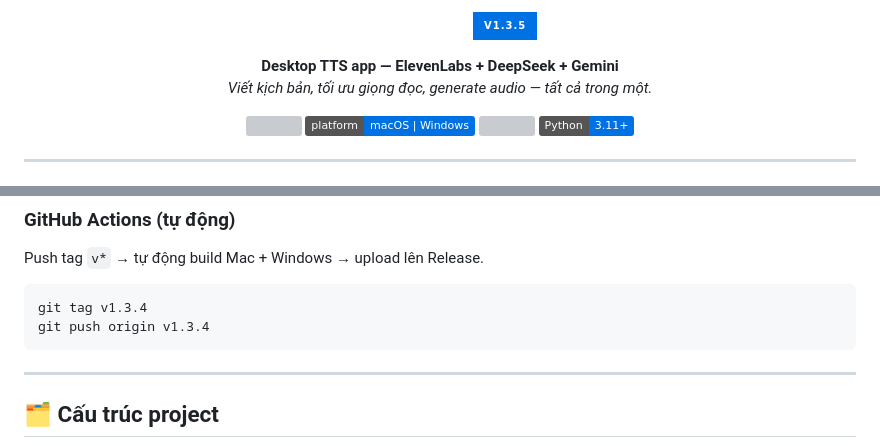
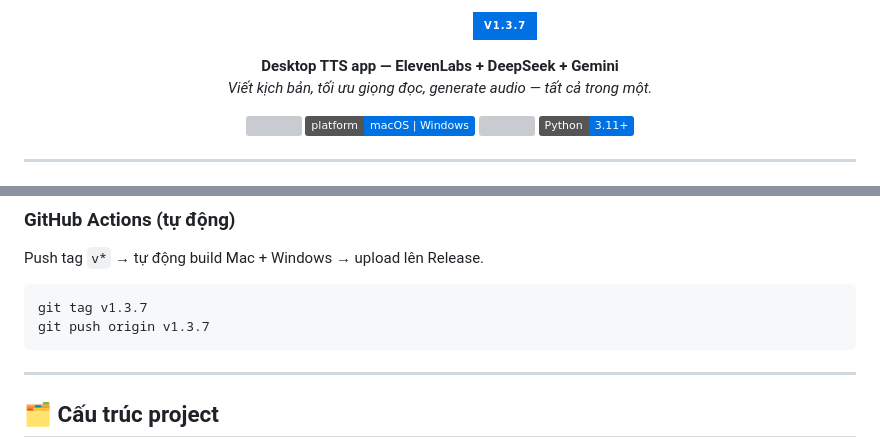
Before and after one commit to hedracentral9999/Hedra-Studio, a Markdown page: README.md, 2 parts joined by grey strips. Drawn GitHub-style; badges without logos; grey boxes are pictures that could not be loaded.

Commit message:
docs: update README to v1.3.7

````diff
--- a/README.md
+++ b/README.md
@@ -1,7 +1,7 @@
 <p align="center">
   <picture>
-    <source media="(prefers-color-scheme: dark)" srcset="https://img.shields.io/badge/🎙_Hedra_Studio-v1.3.5-0071e3?style=for-the-badge&labelColor=1d1d1f">
-    <img src="https://img.shields.io/badge/🎙_Hedra_Studio-v1.3.5-0071e3?style=for-the-badge&labelColor=white" width="400">
+    <source media="(prefers-color-scheme: dark)" srcset="https://img.shields.io/badge/🎙_Hedra_Studio-v1.3.7-0071e3?style=for-the-badge&labelColor=1d1d1f">
+    <img src="https://img.shields.io/badge/🎙_Hedra_Studio-v1.3.7-0071e3?style=for-the-badge&labelColor=white" width="400">
   </picture>
 </p>
 
@@ -184,8 +184,8 @@ pyinstaller TTS.spec --clean --noconfirm
 Push tag `v*` → tự động build Mac + Windows → upload lên Release.
 
 ```bash
-git tag v1.3.4
-git push origin v1.3.4
+git tag v1.3.7
+git push origin v1.3.7
 ```
 
 ---
````
